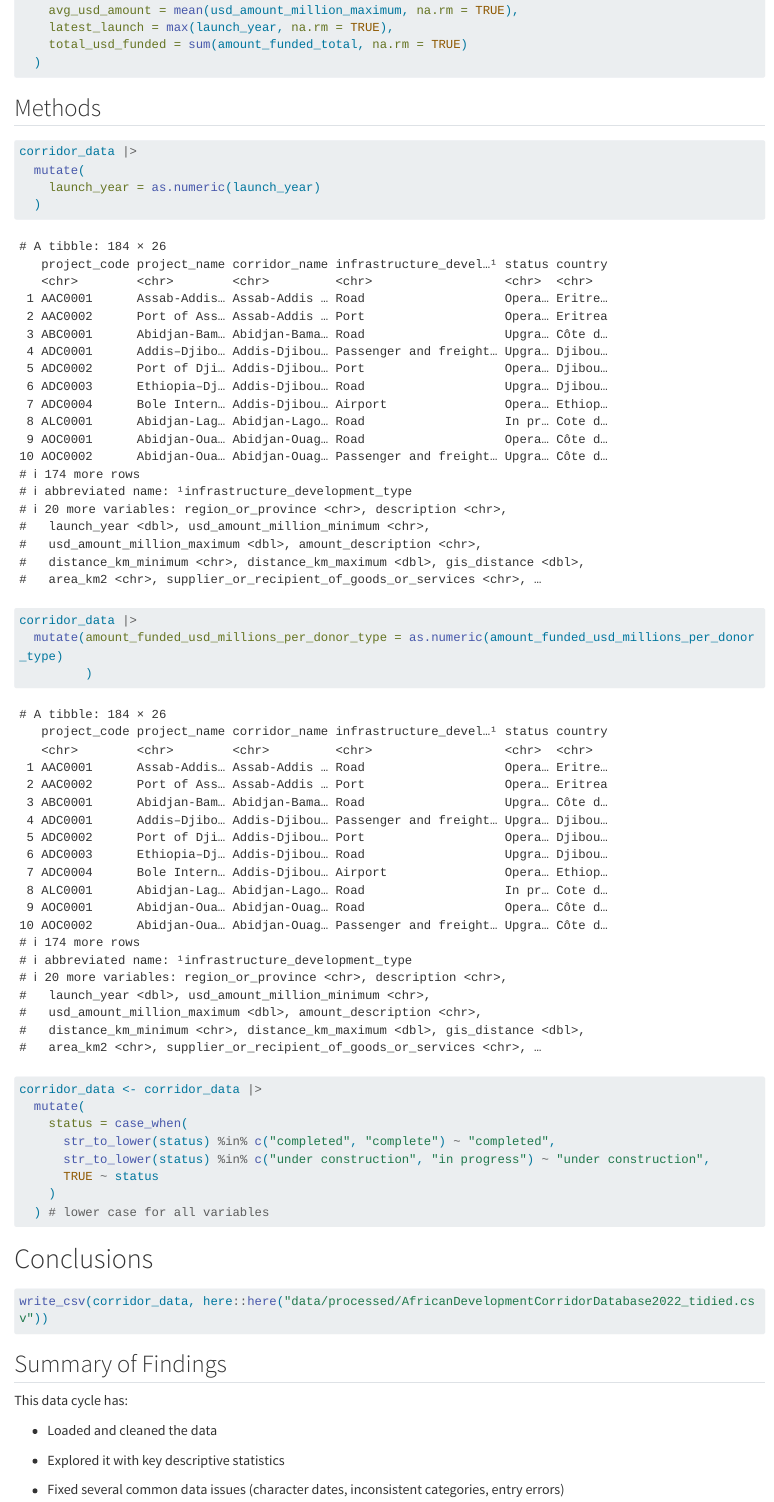
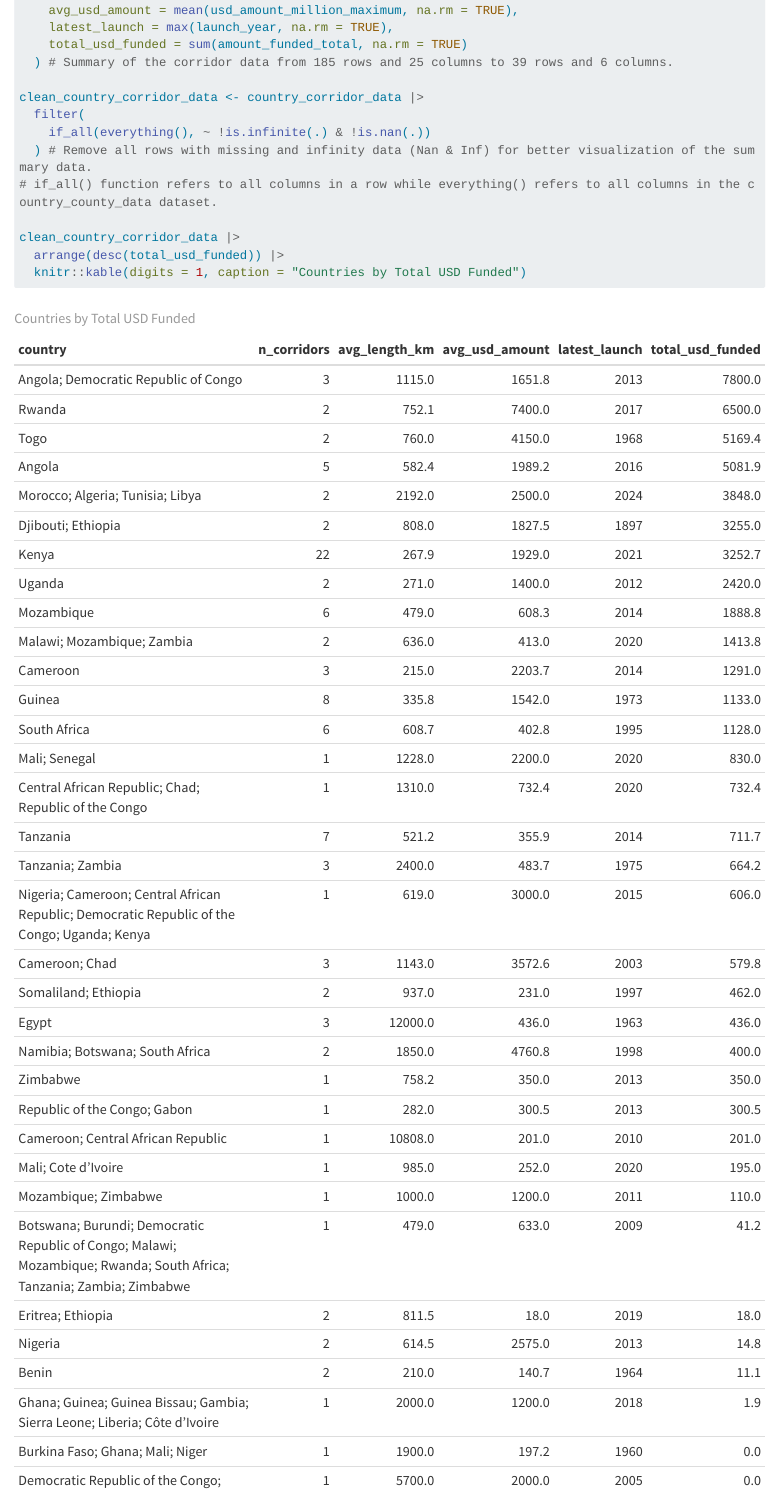
Before and after one commit to cven5999-ss25/capstone-project-jessica271, a Quarto document (docs/index.qmd): the page in a window 1100 px wide, from 2930 px down. Rendered offline with R 4.5, knitr and Pandoc in place of Quarto, with nearby package versions; long lines of code are wrapped; column names are cleaned by a stand-in for the janitor package.

Commit message:
Final Data tyding and Summary of the Country Data Frame

````diff
--- a/docs/index.qmd
+++ b/docs/index.qmd
@@ -93,5 +93,14 @@
     avg_usd_amount = mean(usd_amount_million_maximum, na.rm = TRUE),
     latest_launch = max(launch_year, na.rm = TRUE),
     total_usd_funded = sum(amount_funded_total, na.rm = TRUE)
-  )
+  ) # Summary of the corridor data from 185 rows and 25 columns to 39 rows and 6 columns.
 
+clean_country_corridor_data <- country_corridor_data |>
+  filter(
+    if_all(everything(), ~ !is.infinite(.) & !is.nan(.))
+  ) # Remove all rows with missing and infinity data (Nan & Inf) for better visualization of the summary data.
+# if_all() function refers to all columns in a row while everything() refers to all columns in the country_county_data dataset.
+
+clean_country_corridor_data |>
+  arrange(desc(total_usd_funded)) |>
+  knitr::kable(digits = 1, caption = "Countries by Total USD Funded")
@@ -100,15 +110,6 @@
 ## Methods
 
 ```{r}
-corridor_data |>
-  mutate(
-    launch_year = as.numeric(launch_year)
-  )
-
-corridor_data |>
-  mutate(amount_funded_usd_millions_per_donor_type = as.numeric(amount_funded_usd_millions_per_donor_type)
-         )
-
 corridor_data <- corridor_data |>
   mutate(
     status = case_when(
````
Also changed, not shown: docs/index.qmd (3 more changed lines), 1 other file.
